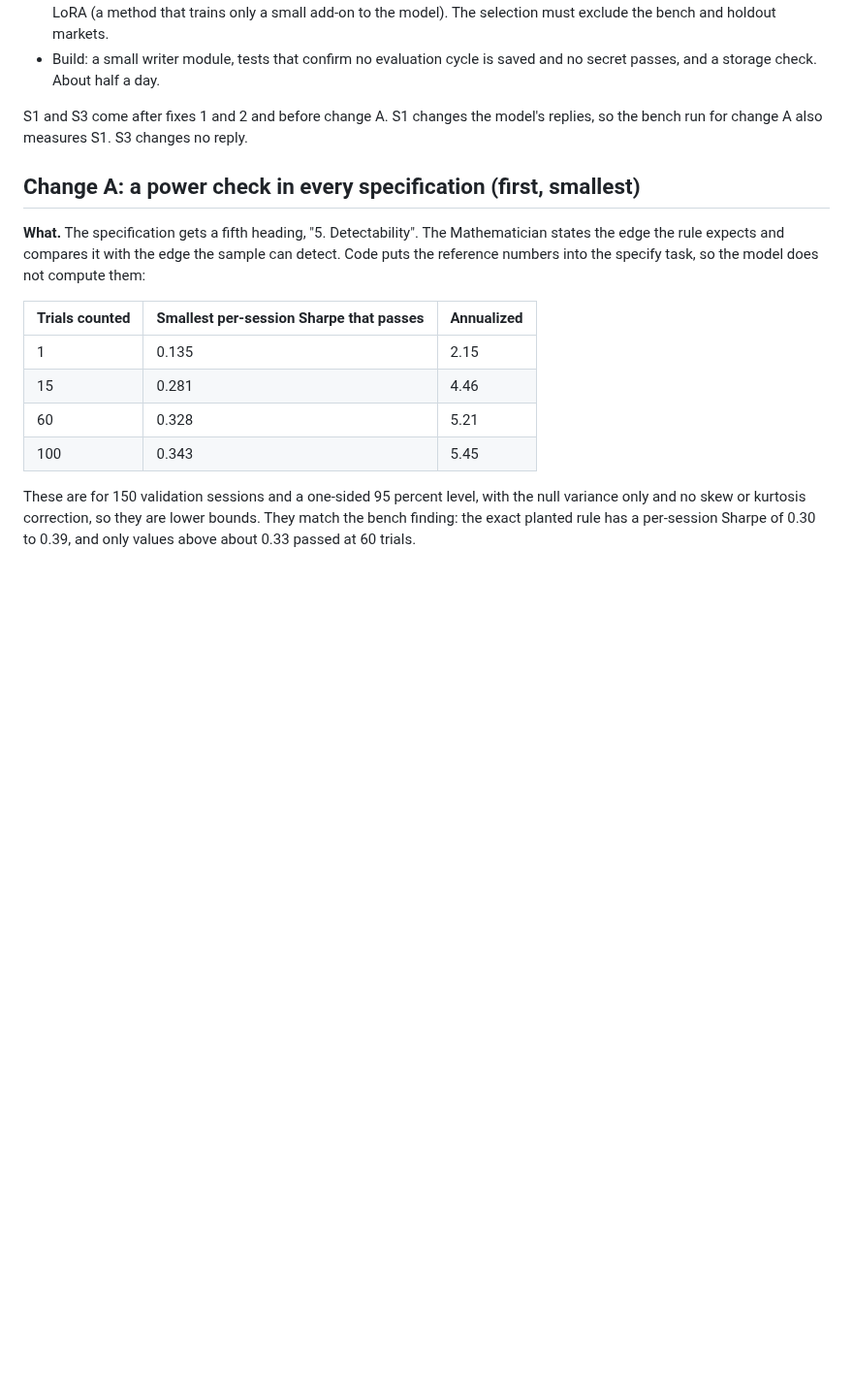
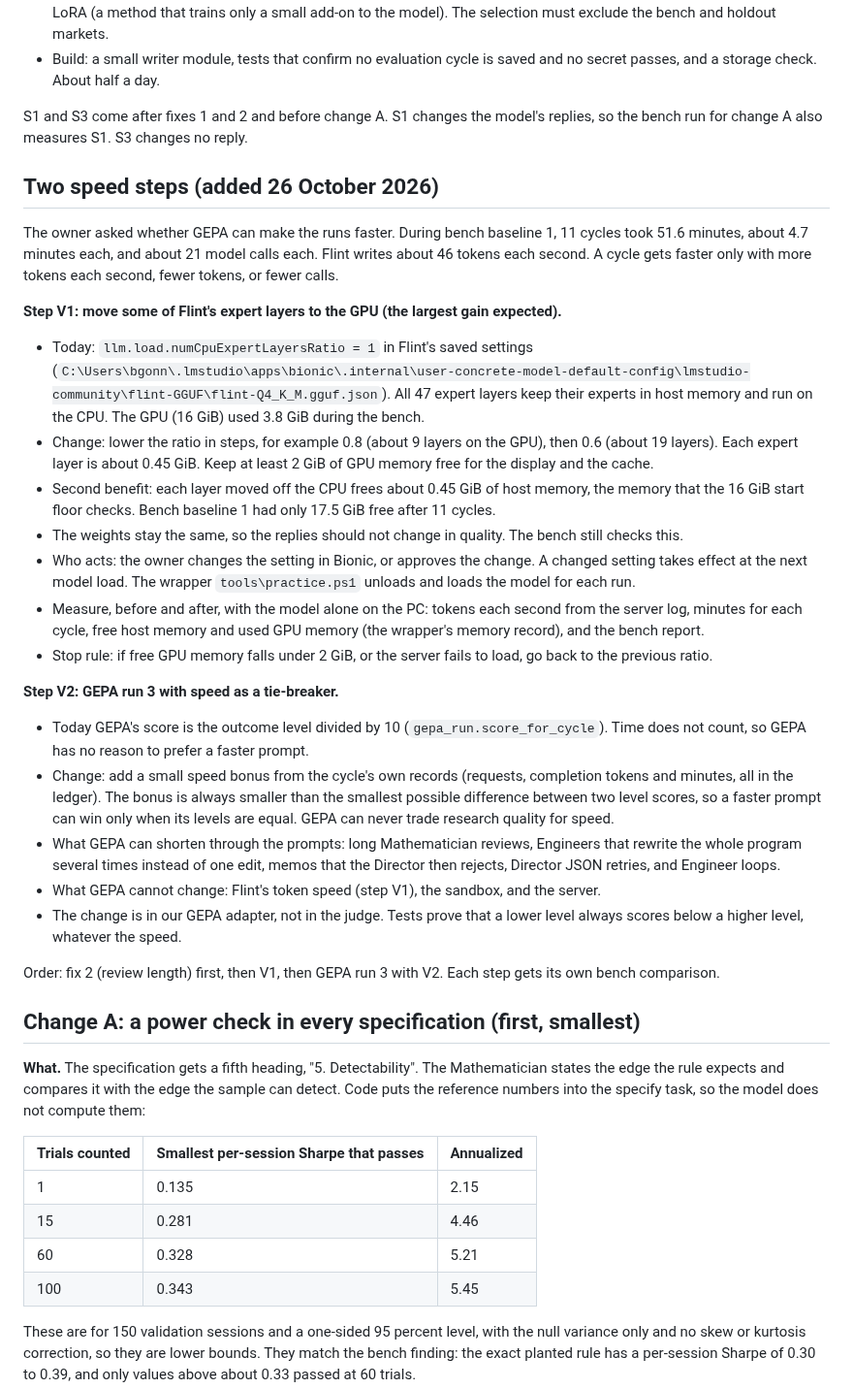
Before and after one commit to BGonnermann/Compertum, a Markdown page: docs/MATHEMATICIAN_PLAN.md, the part around the change. Shown at 97% size. Rendered like a GitHub page; blank space fills up the shorter version.

Commit message:
Plan: speed steps (expert layers to the GPU; GEPA speed tie-breaker)
Co-Authored-By: Claude Opus 5.5 <noreply@anthropic.com>
Claude-Session: https://claude.ai/code/session_01HTPLn458u6TWzdxCAHjvJG

```diff
--- a/docs/MATHEMATICIAN_PLAN.md
+++ b/docs/MATHEMATICIAN_PLAN.md
@@ -66,6 +66,28 @@ The owner wants to fine-tune a model to the way Compertum works, in the future.
 
 S1 and S3 come after fixes 1 and 2 and before change A. S1 changes the model's replies, so the bench run for change A also measures S1. S3 changes no reply.
 
+## Two speed steps (added 26 October 2026)
+
+The owner asked whether GEPA can make the runs faster. During bench baseline 1, 11 cycles took 51.6 minutes, about 4.7 minutes each, and about 21 model calls each. Flint writes about 46 tokens each second. A cycle gets faster only with more tokens each second, fewer tokens, or fewer calls.
+
+**Step V1: move some of Flint's expert layers to the GPU (the largest gain expected).**
+- Today: `llm.load.numCpuExpertLayersRatio = 1` in Flint's saved settings (`C:\Users\bgonn\.lmstudio\apps\bionic\.internal\user-concrete-model-default-config\lmstudio-community\flint-GGUF\flint-Q4_K_M.gguf.json`). All 47 expert layers keep their experts in host memory and run on the CPU. The GPU (16 GiB) used 3.8 GiB during the bench.
+- Change: lower the ratio in steps, for example 0.8 (about 9 layers on the GPU), then 0.6 (about 19 layers). Each expert layer is about 0.45 GiB. Keep at least 2 GiB of GPU memory free for the display and the cache.
+- Second benefit: each layer moved off the CPU frees about 0.45 GiB of host memory, the memory that the 16 GiB start floor checks. Bench baseline 1 had only 17.5 GiB free after 11 cycles.
+- The weights stay the same, so the replies should not change in quality. The bench still checks this.
+- Who acts: the owner changes the setting in Bionic, or approves the change. A changed setting takes effect at the next model load. The wrapper `tools\practice.ps1` unloads and loads the model for each run.
+- Measure, before and after, with the model alone on the PC: tokens each second from the server log, minutes for each cycle, free host memory and used GPU memory (the wrapper's memory record), and the bench report.
+- Stop rule: if free GPU memory falls under 2 GiB, or the server fails to load, go back to the previous ratio.
+
+**Step V2: GEPA run 3 with speed as a tie-breaker.**
+- Today GEPA's score is the outcome level divided by 10 (`gepa_run.score_for_cycle`). Time does not count, so GEPA has no reason to prefer a faster prompt.
+- Change: add a small speed bonus from the cycle's own records (requests, completion tokens and minutes, all in the ledger). The bonus is always smaller than the smallest possible difference between two level scores, so a faster prompt can win only when its levels are equal. GEPA can never trade research quality for speed.
+- What GEPA can shorten through the prompts: long Mathematician reviews, Engineers that rewrite the whole program several times instead of one edit, memos that the Director then rejects, Director JSON retries, and Engineer loops.
+- What GEPA cannot change: Flint's token speed (step V1), the sandbox, and the server.
+- The change is in our GEPA adapter, not in the judge. Tests prove that a lower level always scores below a higher level, whatever the speed.
+
+Order: fix 2 (review length) first, then V1, then GEPA run 3 with V2. Each step gets its own bench comparison.
+
 ## Change A: a power check in every specification (first, smallest)
 
 **What.** The specification gets a fifth heading, "5. Detectability". The Mathematician states the edge the rule expects and compares it with the edge the sample can detect. Code puts the reference numbers into the specify task, so the model does not compute them:
```
